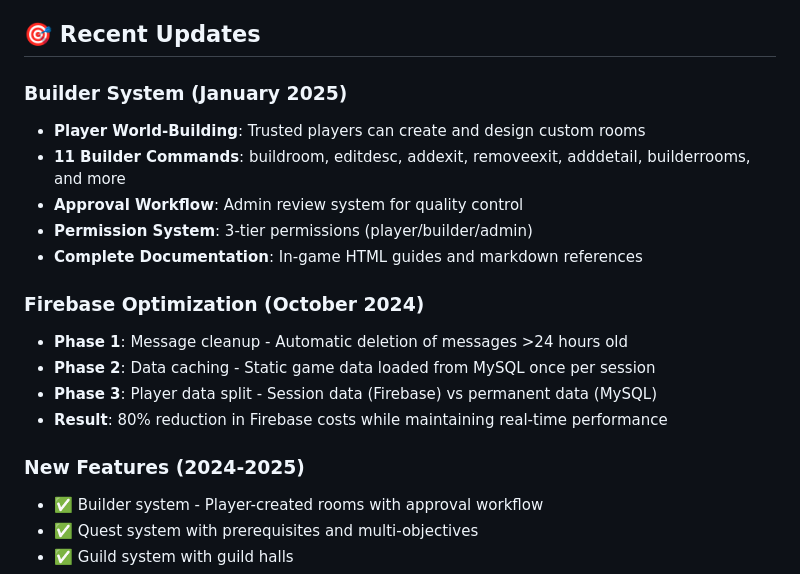
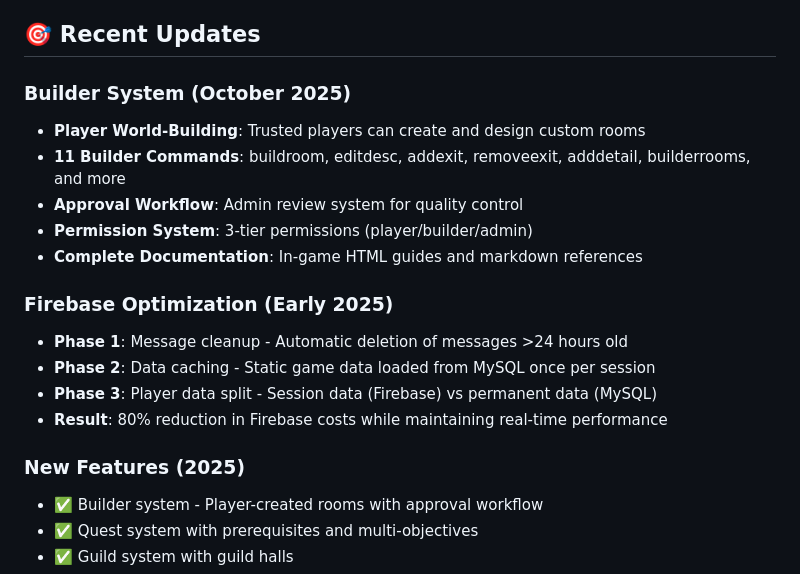
Before and after one commit to TheGnomeAtHome/mud, a Markdown page: README.md, the part around the change. Rendered like a GitHub page.

Commit message:
Fix dates in README - update to October 2025

```diff
--- a/README.md
+++ b/README.md
@@ -186,20 +186,20 @@ Tables:
 
 ## 🎯 Recent Updates
 
-### Builder System (January 2025)
+### Builder System (October 2025)
 - **Player World-Building**: Trusted players can create and design custom rooms
 - **11 Builder Commands**: buildroom, editdesc, addexit, removeexit, adddetail, builderrooms, and more
 - **Approval Workflow**: Admin review system for quality control
 - **Permission System**: 3-tier permissions (player/builder/admin)
 - **Complete Documentation**: In-game HTML guides and markdown references
 
-### Firebase Optimization (October 2024)
+### Firebase Optimization (Early 2025)
 - **Phase 1**: Message cleanup - Automatic deletion of messages >24 hours old
 - **Phase 2**: Data caching - Static game data loaded from MySQL once per session
 - **Phase 3**: Player data split - Session data (Firebase) vs permanent data (MySQL)
 - **Result**: 80% reduction in Firebase costs while maintaining real-time performance
 
-### New Features (2024-2025)
+### New Features (2025)
 - ✅ Builder system - Player-created rooms with approval workflow
 - ✅ Quest system with prerequisites and multi-objectives
 - ✅ Guild system with guild halls
```
